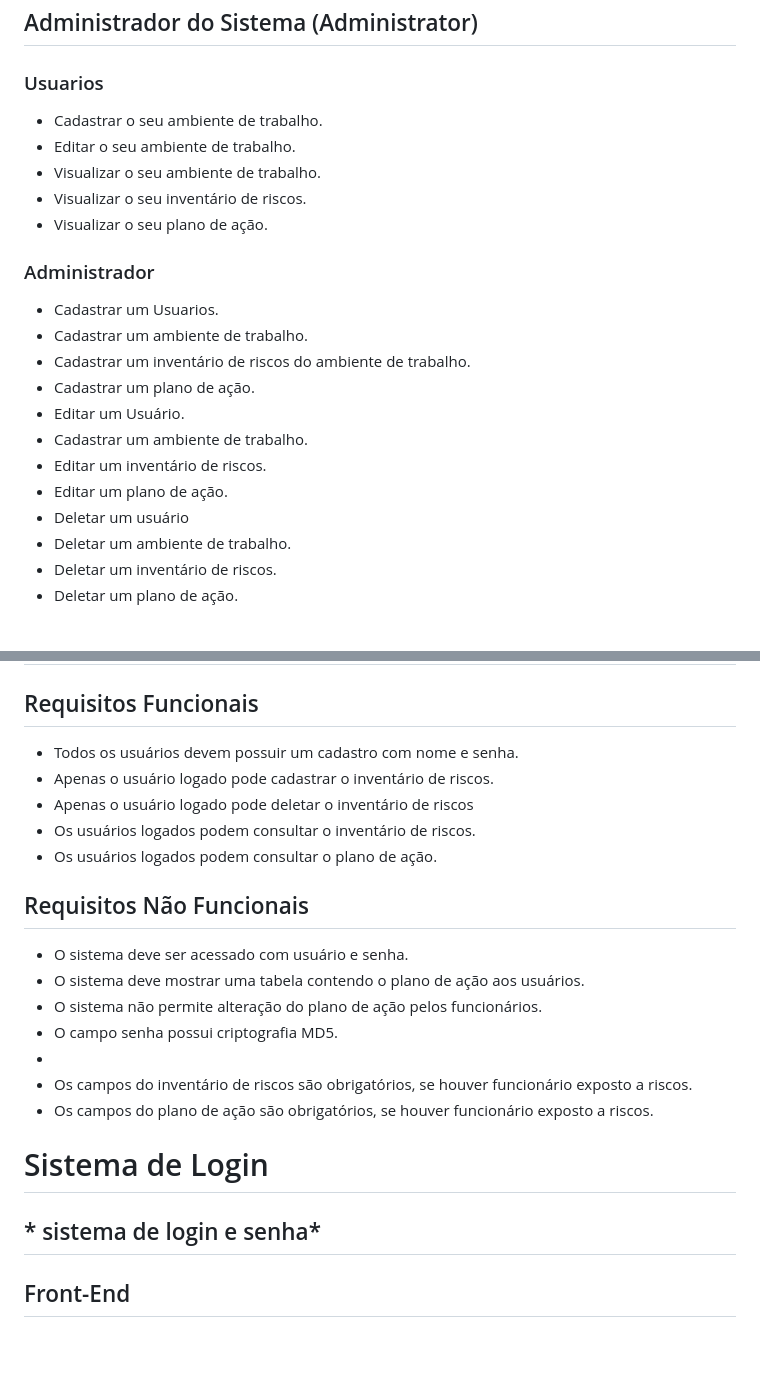
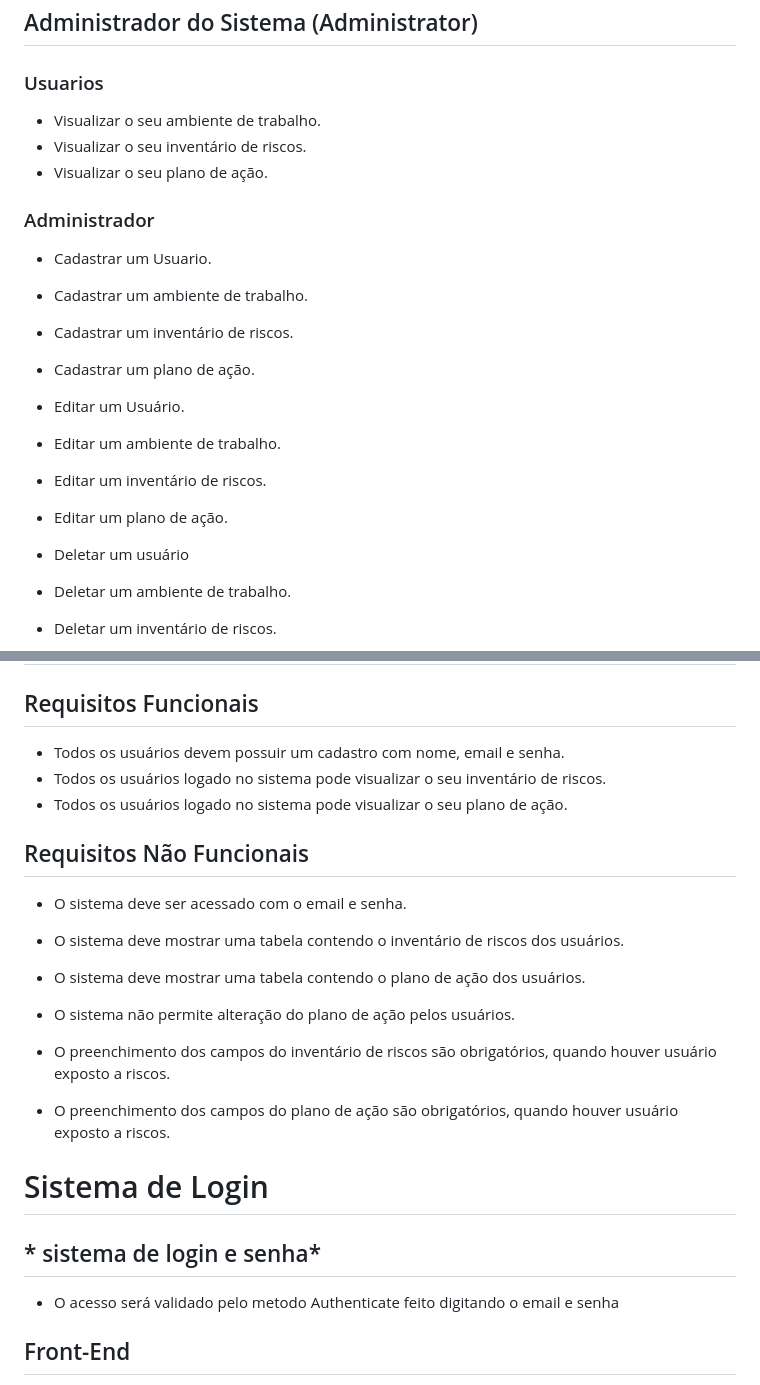
Before and after one commit to yullobomfim/TCC-II, a Markdown page: README.md, 2 parts joined by grey strips. GitHub-like rendering; blank space fills up the shorter version.

```diff
--- a/README.md
+++ b/README.md
@@ -6,21 +6,21 @@ Trabalho de conclusão de curso
 ## Administrador do Sistema (Administrator)
 
 ### Usuarios
-- Cadastrar o seu ambiente de trabalho.
-- Editar o seu ambiente de trabalho.
 - Visualizar o seu ambiente de trabalho.
 - Visualizar o seu inventário de riscos.
 - Visualizar o seu plano de ação.
 
 ### Administrador
-- Cadastrar um Usuarios.
+- Cadastrar um Usuario.
 - Cadastrar um ambiente de trabalho.
-- Cadastrar um inventário de riscos do ambiente de trabalho.
+- Cadastrar um inventário de riscos.
 - Cadastrar um plano de ação.
+
 - Editar um Usuário.
-- Cadastrar um ambiente de trabalho.
+- Editar um ambiente de trabalho.
 - Editar um inventário de riscos.
 - Editar um plano de ação.
+
 - Deletar um usuário
 - Deletar um ambiente de trabalho.
 - Deletar um inventário de riscos.
@@ -40,23 +40,23 @@ Trabalho de conclusão de curso
 
 # Levantamento de Requisitos de Software
 ## Requisitos Funcionais
-- Todos os usuários devem possuir um cadastro com nome e senha.
-- Apenas o usuário logado pode cadastrar o inventário de riscos.
-- Apenas o usuário logado pode deletar o inventário de riscos
-- Os usuários logados podem consultar o inventário de riscos.
-- Os usuários logados podem consultar o plano de ação.
+- Todos os usuários devem possuir um cadastro com nome, email e senha.
+- Todos os usuários logado no sistema pode visualizar o seu inventário de riscos.
+- Todos os usuários logado no sistema pode visualizar o seu plano de ação.
 
 ## Requisitos Não Funcionais
-- O sistema deve ser acessado com usuário e senha.
-- O sistema deve mostrar uma tabela contendo o plano de ação aos usuários.
-- O sistema não permite alteração do plano de ação pelos funcionários.
-- O campo senha possui criptografia MD5.
--
-- Os campos do inventário de riscos são obrigatórios, se houver funcionário exposto a riscos.
-- Os campos do plano de ação são obrigatórios, se houver funcionário exposto a riscos.
+- O sistema deve ser acessado com o email e senha.
+- O sistema deve mostrar uma tabela contendo o inventário de riscos dos usuários.
+- O sistema deve mostrar uma tabela contendo o plano de ação dos usuários.
+- O sistema não permite alteração do plano de ação pelos usuários.
+
+- O preenchimento dos campos do inventário de riscos são obrigatórios, quando houver usuário exposto a riscos.
+- O preenchimento dos campos do plano de ação são obrigatórios, quando houver usuário exposto a riscos.
 
 # Sistema de Login
 ## * sistema de login e senha*
+
+- O acesso será validado pelo metodo Authenticate feito digitando o email e senha
 
 ## Front-End
 - [x] Javascript
```
